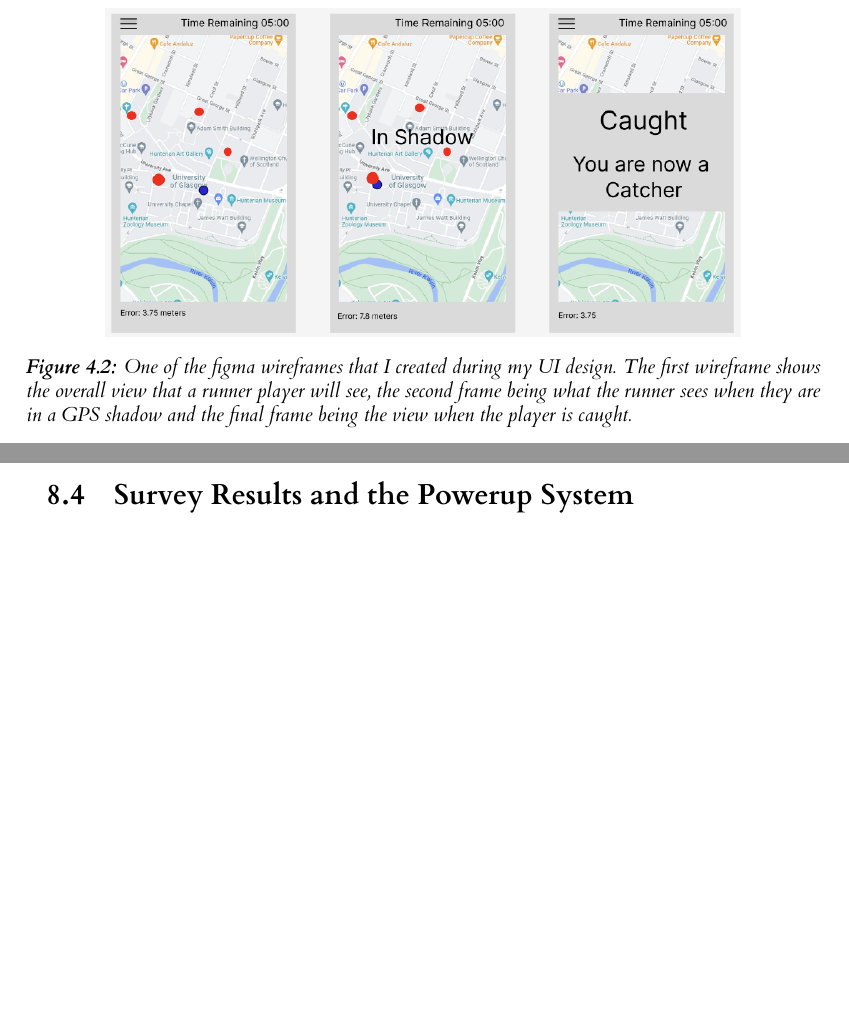
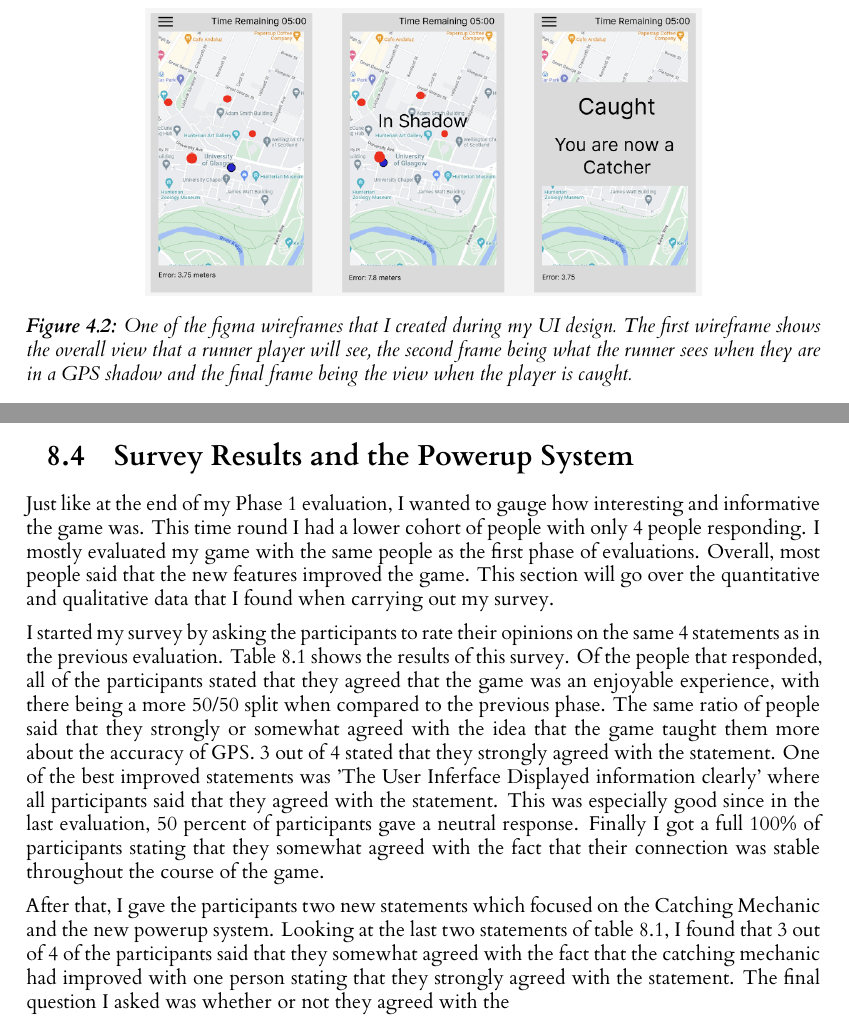
Before and after one commit to RobbertSinclair/l4-individual-project, a LaTeX thesis (dissertation/l4proj.tex): two parts of pages 17 and 34 of 50 before the commit and two parts of pages 17 and 35 of 50 after it, joined at a grey line, cut so that both start at the same text, the shorter picture padded with empty space. Compiled offline with XeLaTeX.

Commit message:
Added some paragraphs about my survey results

```diff
--- a/dissertation/l4proj.tex
+++ b/dissertation/l4proj.tex
@@ -473,6 +473,15 @@ game. Therefore I decided to keep things simple by saying that the winning playe
 time as a runner player. I felt that since the core mechanic of this game is to keep out of sight from the chaser, if you
 lasted a long time without being caught, then there is a chance that you found a good way of keeping hidden.
 
+\begin{figure}
+    \centering
+    \includegraphics[width=0.7\linewidth]{images/phase1UIDesign.png}
+    \caption{One of the figma wireframes that I created during my UI design. The first wireframe shows the overall view that a runner
+    player will see, the second frame being what the runner sees when they are in a GPS shadow and the final frame being the view when
+    the player is caught.}
+    \label{fig:phase1uidesign}
+\end{figure}
+
 \section{User Interface}
 \label{phase1uidesign}
 Once I had designed the main mechanics of the game, I wanted to make a design of the User Interface. To do this I created a wireframe
@@ -1160,6 +1159,28 @@ as possible from a chaser with a phone with a larger catch radius.
     }
     \label{tab:agreephase2}
 \end{table}
+
+\section{Survey Results and the Powerup System}
+Just like at the end of my Phase 1 evaluation, I wanted to gauge how interesting and informative the game was.
+This time round I had a lower cohort of people with only 4 people responding. I mostly evaluated my game with
+the same people as the first phase of evaluations. Overall, most people said that the new features improved the
+game. This section will go over the quantitative and qualitative data that I found when carrying out my survey.
+
+I started my survey by asking the participants to rate their opinions on the same 4 statements as in the previous
+evaluation. Table \ref{tab:agreephase2} shows the results of this survey. Of the people that responded, all of the participants stated that they agreed that the game was an
+enjoyable experience, with there being a more 50/50 split when compared to the previous phase. The same ratio
+of people said that they strongly or somewhat agreed with the idea that the game taught them more about the accuracy
+of GPS. 3 out of 4 stated that they strongly agreed with the statement. One of the best improved statements was
+'The User Inferface Displayed information clearly' where all participants said that they agreed with the statement.
+This was especially good since in the last evaluation, 50 percent of participants gave a neutral response. Finally
+I got a full 100\% of participants stating that they somewhat agreed with the fact that their connection was stable
+throughout the course of the game.
+
+After that, I gave the participants two new statements which focused on the Catching Mechanic and the new powerup
+system. Looking at the last two statements of table \ref{tab:agreephase2}, I found that 3 out of 4 of the
+participants said that they somewhat agreed with the fact that the catching mechanic had improved with one
+person stating that they strongly agreed with the statement. The final question I asked was whether or not
+they agreed with the
 
 %==================================================================================================================================
 \chapter{Conclusion}
```
Also changed, not shown: dissertation/l4proj.tex (16 more changed lines).
